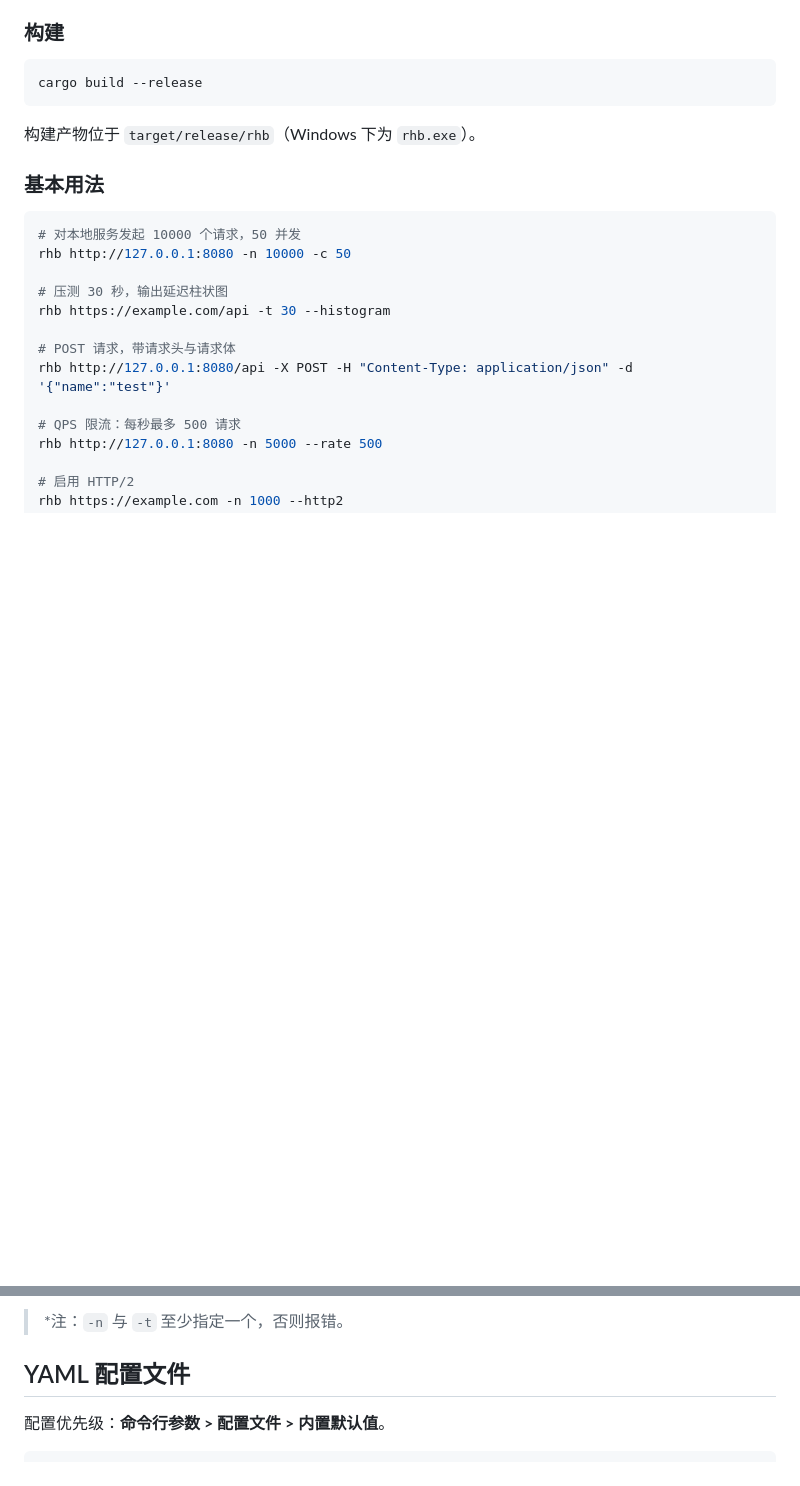
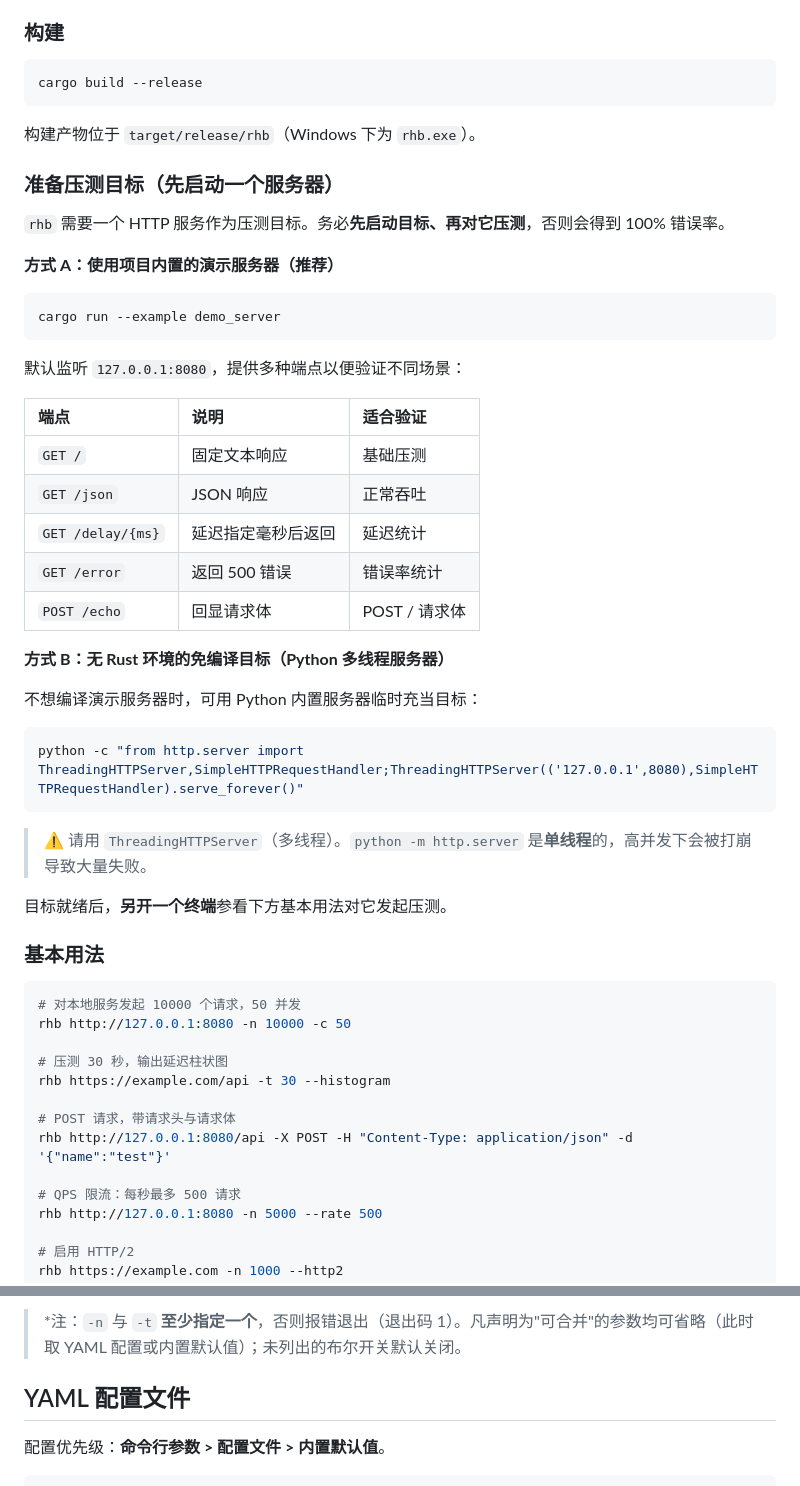
Before and after one commit to ziphow/http-stress-rs, a Markdown page: README.md, 2 parts joined by grey strips. Rendered like a GitHub page; blank space fills up the shorter version.

````diff
--- a/README.md
+++ b/README.md
@@ -55,6 +55,38 @@ cargo build --release
 
 构建产物位于 `target/release/rhb`（Windows 下为 `rhb.exe`）。
 
+### 准备压测目标（先启动一个服务器）
+
+`rhb` 需要一个 HTTP 服务作为压测目标。务必**先启动目标、再对它压测**，否则会得到 100% 错误率。
+
+**方式 A：使用项目内置的演示服务器（推荐）**
+
+```bash
+cargo run --example demo_server
+```
+
+默认监听 `127.0.0.1:8080`，提供多种端点以便验证不同场景：
+
+| 端点 | 说明 | 适合验证 |
+|:---|:---|:---|
+| `GET /` | 固定文本响应 | 基础压测 |
+| `GET /json` | JSON 响应 | 正常吞吐 |
+| `GET /delay/{ms}` | 延迟指定毫秒后返回 | 延迟统计 |
+| `GET /error` | 返回 500 错误 | 错误率统计 |
+| `POST /echo` | 回显请求体 | POST / 请求体 |
+
+**方式 B：无 Rust 环境的免编译目标（Python 多线程服务器）**
+
+不想编译演示服务器时，可用 Python 内置服务器临时充当目标：
+
+```bash
+python -c "from http.server import ThreadingHTTPServer,SimpleHTTPRequestHandler;ThreadingHTTPServer(('127.0.0.1',8080),SimpleHTTPRequestHandler).serve_forever()"
+```
+
+> ⚠️ 请用 `ThreadingHTTPServer`（多线程）。`python -m http.server` 是**单线程**的，高并发下会被打崩导致大量失败。
+
+目标就绪后，**另开一个终端**参看下方基本用法对它发起压测。
+
 ### 基本用法
 
 ```bash
@@ -118,5 +150,5 @@ rhb http://127.0.0.1:8080 -n 1000 --p99-threshold-ms 500 --error-threshold-pct 5
 
-> *注：`-n` 与 `-t` 至少指定一个，否则报错。
+> *注：`-n` 与 `-t` **至少指定一个**，否则报错退出（退出码 1）。凡声明为"可合并"的参数均可省略（此时取 YAML 配置或内置默认值）；未列出的布尔开关默认关闭。
 
 ## YAML 配置文件
 
````
Also changed, not shown: other parts of README.md (+27 -27 lines).
